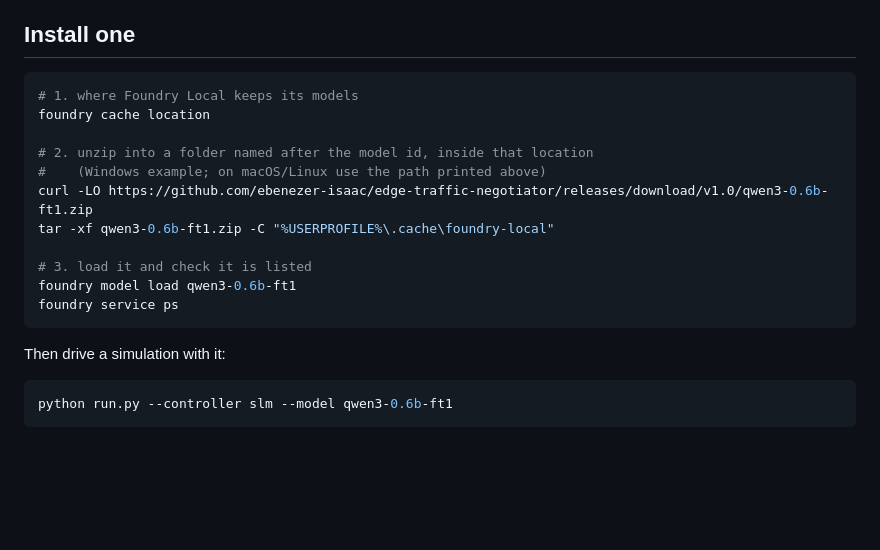
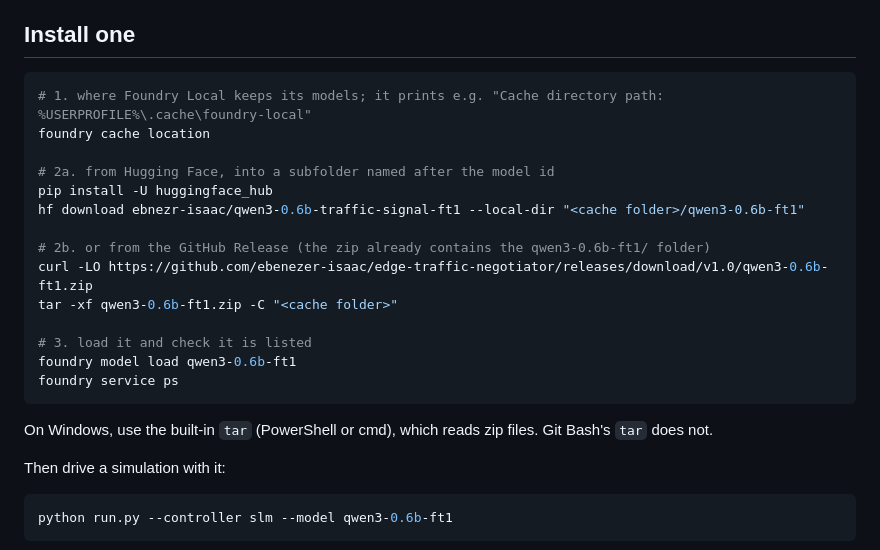
Before and after one commit to ebenezer-isaac/edge-traffic-negotiator, a Markdown page: docs/MODELS.md, the part around one of its changes. GitHub-like rendering; blank space fills up the shorter version.

````diff
--- a/docs/MODELS.md
+++ b/docs/MODELS.md
@@ -21,18 +28,23 @@ pipeline that works, and it is the control the dissertation compares against.
 ## Install one
 
 ```bash
-# 1. where Foundry Local keeps its models
+# 1. where Foundry Local keeps its models; it prints e.g. "Cache directory path: %USERPROFILE%\.cache\foundry-local"
 foundry cache location
 
-# 2. unzip into a folder named after the model id, inside that location
-#    (Windows example; on macOS/Linux use the path printed above)
+# 2a. from Hugging Face, into a subfolder named after the model id
+pip install -U huggingface_hub
+hf download ebnezr-isaac/qwen3-0.6b-traffic-signal-ft1 --local-dir "<cache folder>/qwen3-0.6b-ft1"
+
+# 2b. or from the GitHub Release (the zip already contains the qwen3-0.6b-ft1/ folder)
 curl -LO https://github.com/ebenezer-isaac/edge-traffic-negotiator/releases/download/v1.0/qwen3-0.6b-ft1.zip
-tar -xf qwen3-0.6b-ft1.zip -C "%USERPROFILE%\.cache\foundry-local"
+tar -xf qwen3-0.6b-ft1.zip -C "<cache folder>"
 
 # 3. load it and check it is listed
 foundry model load qwen3-0.6b-ft1
 foundry service ps
 ```
+
+On Windows, use the built-in `tar` (PowerShell or cmd), which reads zip files. Git Bash's `tar` does not.
 
 Then drive a simulation with it:
 
````
Also changed, not shown: other parts of docs/MODELS.md (+7 -0 lines), README.md (+9 -3 lines).
